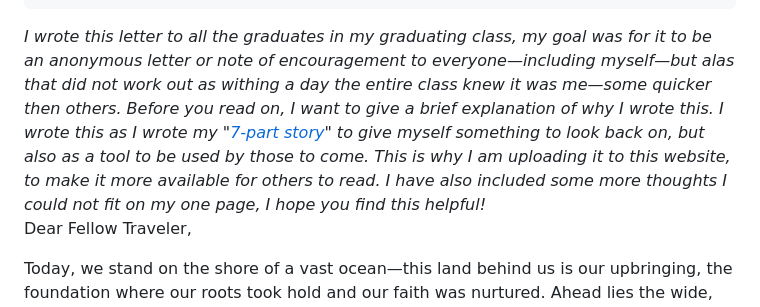
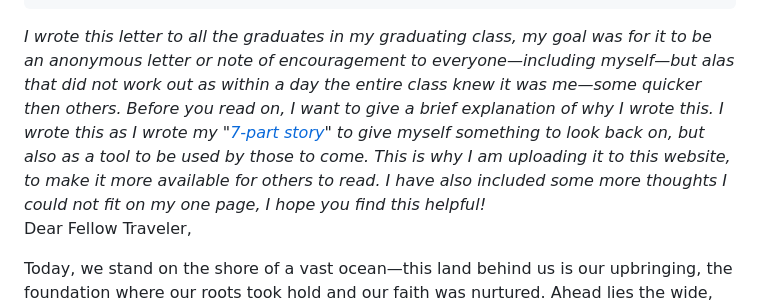
Before and after one commit to Silas-N-Schlax/graduation-site, a Markdown page: src/content/the_not_so_anonymous_letter.md, the part around the change. GitHub-like rendering.

Commit message:
fixed grammar error

```diff
--- a/src/content/the_not_so_anonymous_letter.md
+++ b/src/content/the_not_so_anonymous_letter.md
@@ -10,7 +10,7 @@ date_sub: "November 4, 2024"
 file: "../../assets/files/pdf/the_not_so_anonymous_letter.pdf"
 ---
 
-<div id="notes"><i>I wrote this letter to all the graduates in my graduating class, my goal was for it to be an anonymous letter or note of encouragement to everyone—including myself—but alas that did not work out as withing a day the entire class knew it was me—some quicker then others. Before you read on, I want to give a brief explanation of why I wrote this. I wrote this as I wrote my "<a href="/../The-Story-So-Far/preface/">7-part story</a>" to give myself something to look back on, but also as a tool to be used by those to come. This is why I am uploading it to this website, to make it more available for others to read. I have also included some more thoughts I could not fit on my one page, I hope you find this helpful!</i></div>
+<div id="notes"><i>I wrote this letter to all the graduates in my graduating class, my goal was for it to be an anonymous letter or note of encouragement to everyone—including myself—but alas that did not work out as within a day the entire class knew it was me—some quicker then others. Before you read on, I want to give a brief explanation of why I wrote this. I wrote this as I wrote my "<a href="/../The-Story-So-Far/preface/">7-part story</a>" to give myself something to look back on, but also as a tool to be used by those to come. This is why I am uploading it to this website, to make it more available for others to read. I have also included some more thoughts I could not fit on my one page, I hope you find this helpful!</i></div>
 
 Dear Fellow Traveler,
 
```
